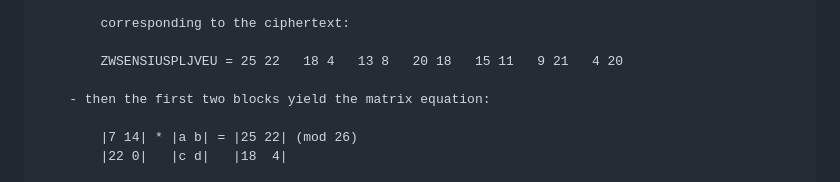
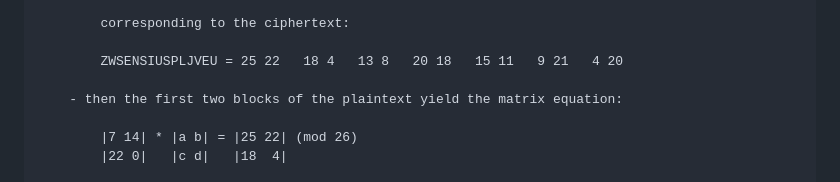
Before and after one commit to SamuelJ11/Cryptology, a Markdown page: 2025-2-21/Chapter6.3.md, the part around the change. Rendered like a GitHub page.

Commit message:
clarification

```diff
--- a/2025-2-21/Chapter6.3.md
+++ b/2025-2-21/Chapter6.3.md
@@ -134,7 +134,7 @@
 
             ZWSENSIUSPLJVEU = 25 22   18 4   13 8   20 18   15 11   9 21   4 20
 
-        - then the first two blocks yield the matrix equation:
+        - then the first two blocks of the plaintext yield the matrix equation:
 
             |7 14| * |a b| = |25 22| (mod 26)
             |22 0|   |c d|   |18  4|
```
